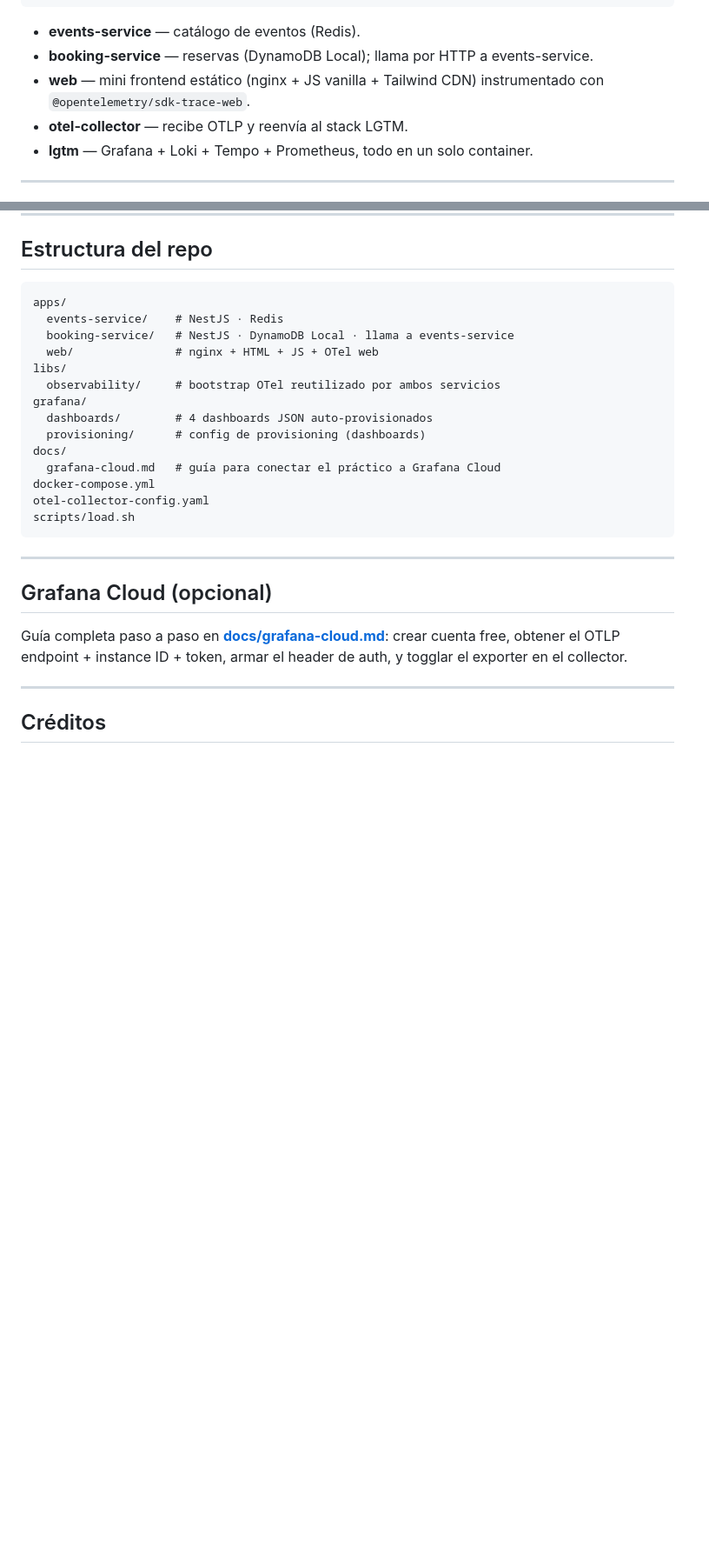
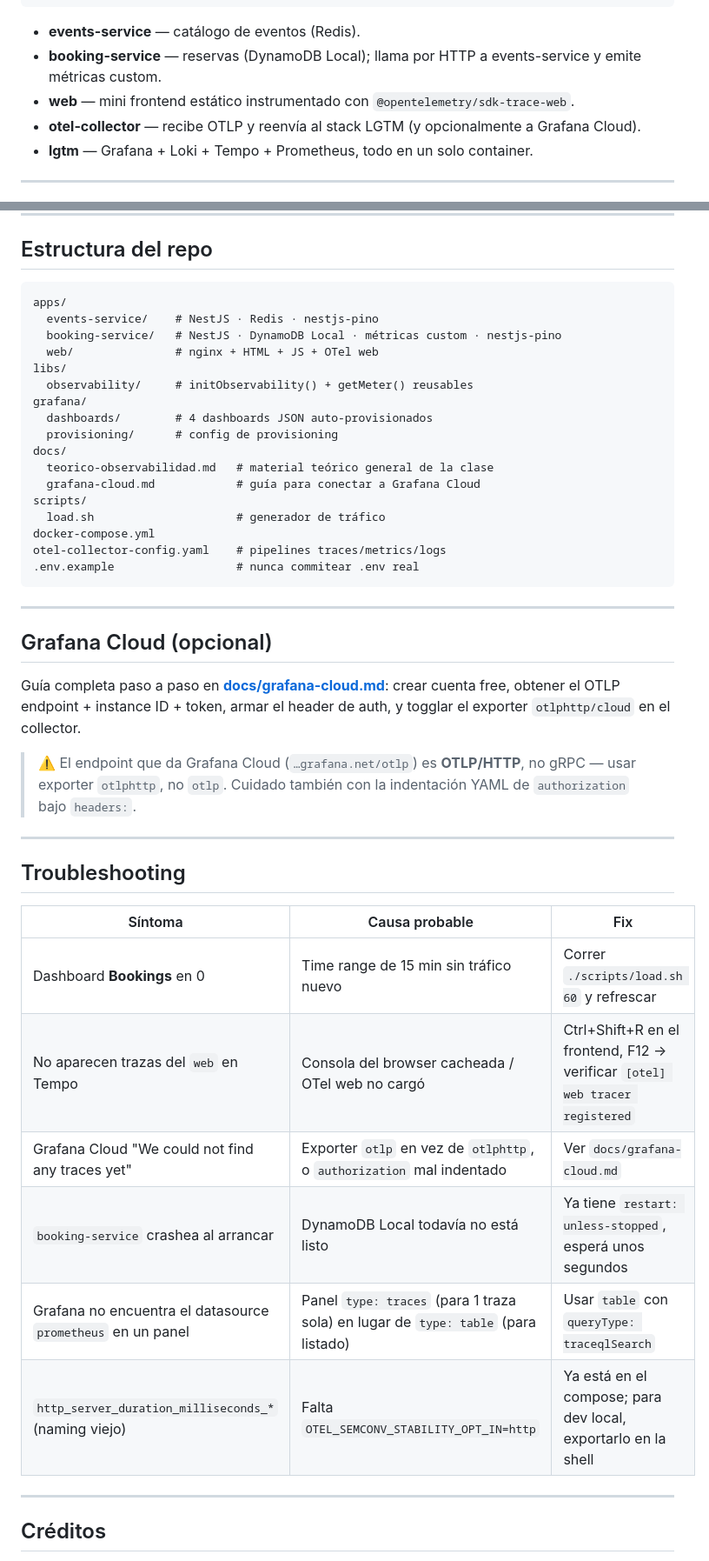
Before and after one commit to IngSoft-ASP-2023-2/tickets-observability-node, a Markdown page: README.md, 2 parts joined by grey strips. Shown at 87% size. Rendered like a GitHub page; blank space fills up the shorter version.

````diff
--- a/README.md
+++ b/README.md
@@ -48,9 +65,9 @@ Todo se visualiza en **Grafana** (Tempo + Prometheus + Loki, empaquetados en la
 ```
 
 - **events-service** — catálogo de eventos (Redis).
-- **booking-service** — reservas (DynamoDB Local); llama por HTTP a events-service.
-- **web** — mini frontend estático (nginx + JS vanilla + Tailwind CDN) instrumentado con `@opentelemetry/sdk-trace-web`.
-- **otel-collector** — recibe OTLP y reenvía al stack LGTM.
+- **booking-service** — reservas (DynamoDB Local); llama por HTTP a events-service y emite métricas custom.
+- **web** — mini frontend estático instrumentado con `@opentelemetry/sdk-trace-web`.
+- **otel-collector** — recibe OTLP y reenvía al stack LGTM (y opcionalmente a Grafana Cloud).
 - **lgtm** — Grafana + Loki + Tempo + Prometheus, todo en un solo container.
 
 ---
@@ -149,26 +183,44 @@ curl -X POST localhost:5002/bookings \
 
 ```
 apps/
-  events-service/    # NestJS · Redis
-  booking-service/   # NestJS · DynamoDB Local · llama a events-service
+  events-service/    # NestJS · Redis · nestjs-pino
+  booking-service/   # NestJS · DynamoDB Local · métricas custom · nestjs-pino
   web/               # nginx + HTML + JS + OTel web
 libs/
-  observability/     # bootstrap OTel reutilizado por ambos servicios
+  observability/     # initObservability() + getMeter() reusables
 grafana/
   dashboards/        # 4 dashboards JSON auto-provisionados
-  provisioning/      # config de provisioning (dashboards)
+  provisioning/      # config de provisioning
 docs/
-  grafana-cloud.md   # guía para conectar el práctico a Grafana Cloud
+  teorico-observabilidad.md   # material teórico general de la clase
+  grafana-cloud.md            # guía para conectar a Grafana Cloud
+scripts/
+  load.sh                     # generador de tráfico
 docker-compose.yml
-otel-collector-config.yaml
-scripts/load.sh
+otel-collector-config.yaml    # pipelines traces/metrics/logs
+.env.example                  # nunca commitear .env real
 ```
 
 ---
 
 ## Grafana Cloud (opcional)
 
-Guía completa paso a paso en **[docs/grafana-cloud.md](docs/grafana-cloud.md)**: crear cuenta free, obtener el OTLP endpoint + instance ID + token, armar el header de auth, y togglar el exporter en el collector.
+Guía completa paso a paso en **[docs/grafana-cloud.md](docs/grafana-cloud.md)**: crear cuenta free, obtener el OTLP endpoint + instance ID + token, armar el header de auth, y togglar el exporter `otlphttp/cloud` en el collector.
+
+> ⚠️ El endpoint que da Grafana Cloud (`…grafana.net/otlp`) es **OTLP/HTTP**, no gRPC — usar exporter `otlphttp`, no `otlp`. Cuidado también con la indentación YAML de `authorization` bajo `headers:`.
+
+---
+
+## Troubleshooting
+
+| Síntoma | Causa probable | Fix |
+|---|---|---|
+| Dashboard **Bookings** en 0 | Time range de 15 min sin tráfico nuevo | Correr `./scripts/load.sh 60` y refrescar |
+| No aparecen trazas del `web` en Tempo | Consola del browser cacheada / OTel web no cargó | Ctrl+Shift+R en el frontend, F12 → verificar `[otel] web tracer registered` |
+| Grafana Cloud "We could not find any traces yet" | Exporter `otlp` en vez de `otlphttp`, o `authorization` mal indentado | Ver `docs/grafana-cloud.md` |
+| `booking-service` crashea al arrancar | DynamoDB Local todavía no está listo | Ya tiene `restart: unless-stopped`, esperá unos segundos |
+| Grafana no encuentra el datasource `prometheus` en un panel | Panel `type: traces` (para 1 traza sola) en lugar de `type: table` (para listado) | Usar `table` con `queryType: traceqlSearch` |
+| `http_server_duration_milliseconds_*` (naming viejo) | Falta `OTEL_SEMCONV_STABILITY_OPT_IN=http` | Ya está en el compose; para dev local, exportarlo en la shell |
 
 ---
 
````
Also changed, not shown: other parts of README.md (+44 -10 lines).
